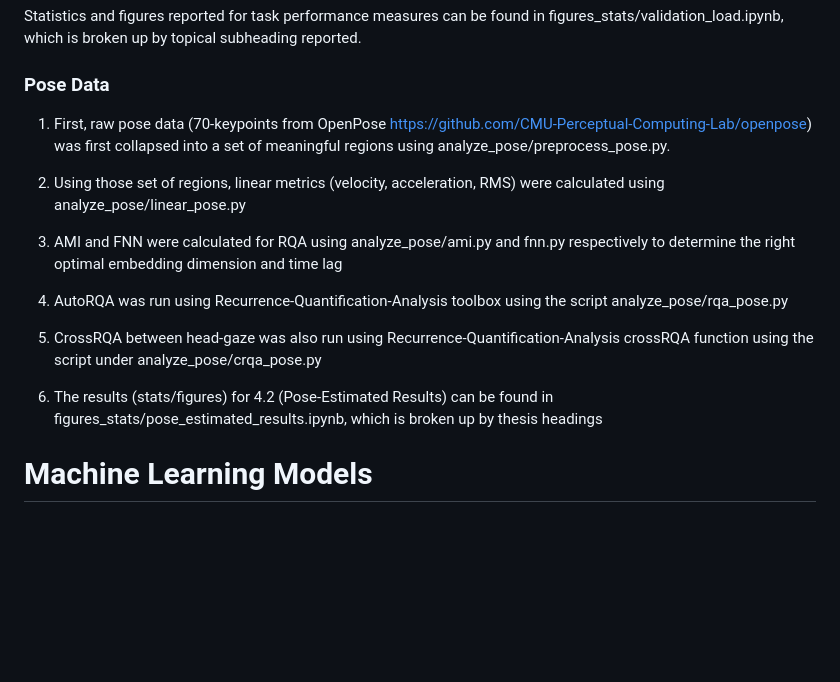
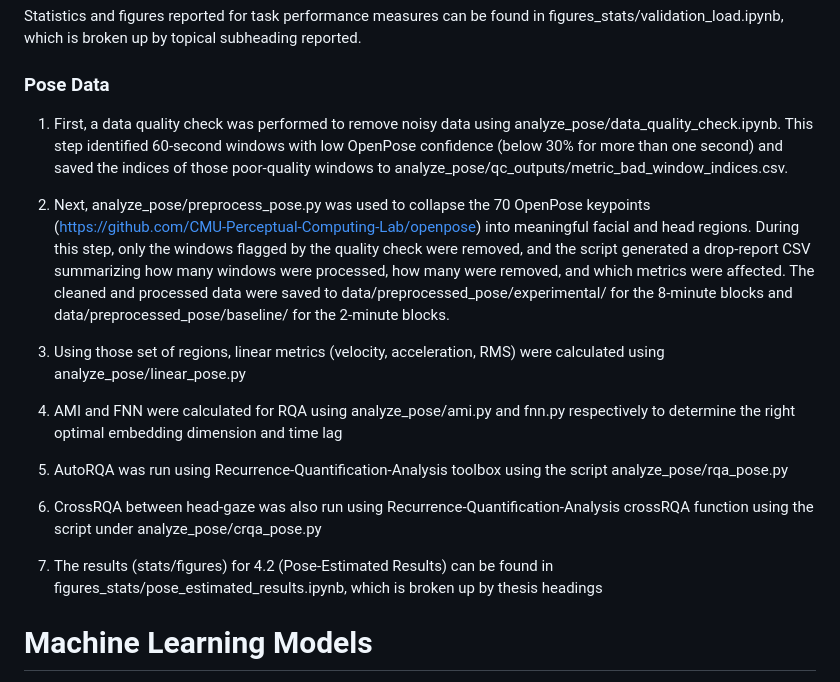
Before and after one commit to MInD-Laboratory/Measuring_Workload_Dynamics_in_OpenMATB, a Markdown page: README.md, the part around the change. Drawn GitHub-style; blank space fills up the shorter version.

Commit message:
update readme to include data quality check and preprocessing steps for pose data

```diff
--- a/README.md
+++ b/README.md
@@ -37,18 +37,19 @@ NASA-TLX questionnares were administed through OpenMATB at the end of each exper
 Statistics and figures reported for task performance measures can be found in figures_stats/validation_load.ipynb, which is broken up by topical subheading reported.
 
 ### Pose Data
+1. First, a data quality check was performed to remove noisy data using analyze_pose/data_quality_check.ipynb. This step identified 60-second windows with low OpenPose confidence (below 30% for more than one second) and saved the indices of those poor-quality windows to analyze_pose/qc_outputs/metric_bad_window_indices.csv.
 
-1. First, raw pose data (70-keypoints from OpenPose https://github.com/CMU-Perceptual-Computing-Lab/openpose) was first collapsed into a set of meaningful regions using analyze_pose/preprocess_pose.py.
+2. Next, analyze_pose/preprocess_pose.py was used to collapse the 70 OpenPose keypoints (https://github.com/CMU-Perceptual-Computing-Lab/openpose) into meaningful facial and head regions. During this step, only the windows flagged by the quality check were removed, and the script generated a drop-report CSV summarizing how many windows were processed, how many were removed, and which metrics were affected. The cleaned and processed data were saved to data/preprocessed_pose/experimental/ for the 8-minute blocks and data/preprocessed_pose/baseline/ for the 2-minute blocks.
 
-2. Using those set of regions, linear metrics (velocity, acceleration, RMS) were calculated using analyze_pose/linear_pose.py
+3. Using those set of regions, linear metrics (velocity, acceleration, RMS) were calculated using analyze_pose/linear_pose.py
 
-3. AMI and FNN were calculated for RQA using analyze_pose/ami.py and fnn.py respectively to determine the right optimal embedding dimension and time lag
+4. AMI and FNN were calculated for RQA using analyze_pose/ami.py and fnn.py respectively to determine the right optimal embedding dimension and time lag
 
-4. AutoRQA was run using Recurrence-Quantification-Analysis toolbox using the script analyze_pose/rqa_pose.py
+5. AutoRQA was run using Recurrence-Quantification-Analysis toolbox using the script analyze_pose/rqa_pose.py
 
-5. CrossRQA between head-gaze was also run using Recurrence-Quantification-Analysis crossRQA function using the script under analyze_pose/crqa_pose.py
+6. CrossRQA between head-gaze was also run using Recurrence-Quantification-Analysis crossRQA function using the script under analyze_pose/crqa_pose.py
 
-6. The results (stats/figures) for 4.2 (Pose-Estimated Results) can be found in figures_stats/pose_estimated_results.ipynb, which is broken up by thesis headings
+7. The results (stats/figures) for 4.2 (Pose-Estimated Results) can be found in figures_stats/pose_estimated_results.ipynb, which is broken up by thesis headings
 
 # Machine Learning Models
 Data taken from the above was used to train a series of random forest classifiers using scikit. Model selection for each model run is found in machine_learning.ipynb, using a custom function.
```
